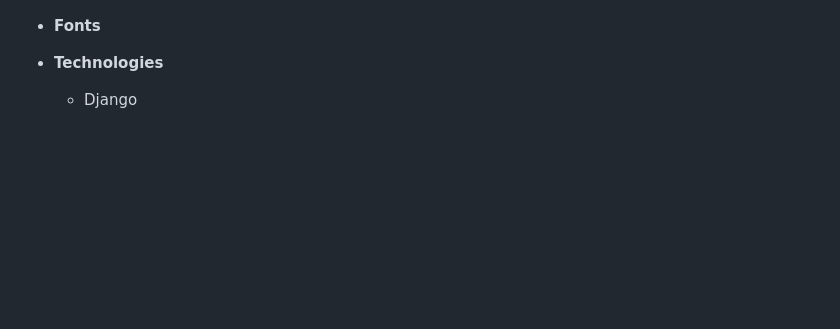
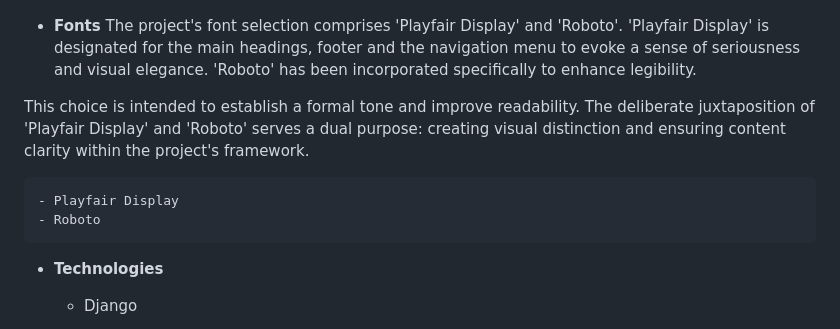
Before and after one commit to OleksiyLa/Project_4, a Markdown page: README.md, the part around the change. Rendered like a GitHub page; blank space fills up the shorter version.

Commit message:
docs: add Fonts paragraph into Planning and Development section

```diff
--- a/README.md
+++ b/README.md
@@ -162,6 +162,12 @@ The chosen color palette represents a deliberate and meticulous selection aimed
 ![Color Pallete](./README/images/color_pallete_2.png)
 
 - __Fonts__
+The project's font selection comprises 'Playfair Display' and 'Roboto'. 'Playfair Display' is designated for the main headings, footer and the navigation menu to evoke a sense of seriousness and visual elegance. 'Roboto' has been incorporated specifically to enhance legibility.
+
+This choice is intended to establish a formal tone and improve readability. The deliberate juxtaposition of 'Playfair Display' and 'Roboto' serves a dual purpose: creating visual distinction and ensuring content clarity within the project's framework.
+
+    - Playfair Display
+    - Roboto
 
 - __Technologies__
   - Django
```
